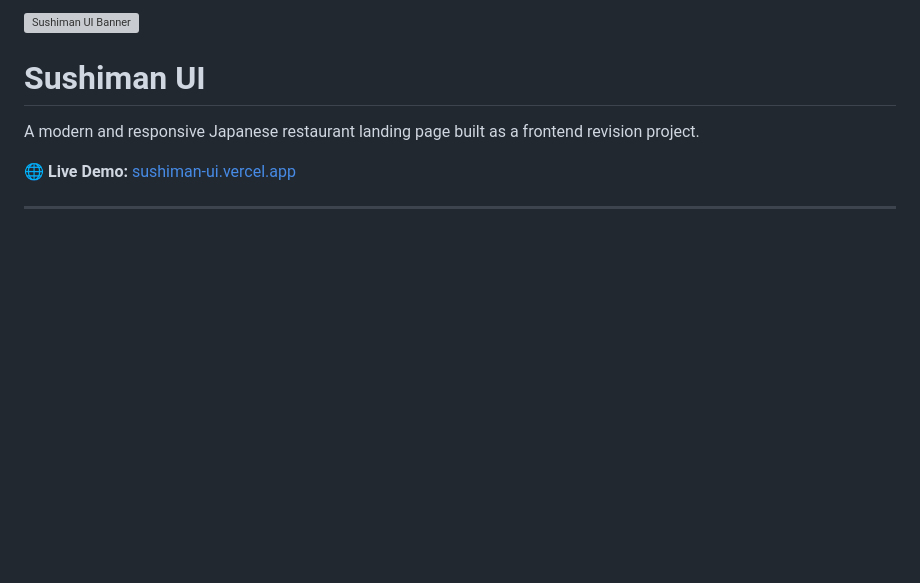
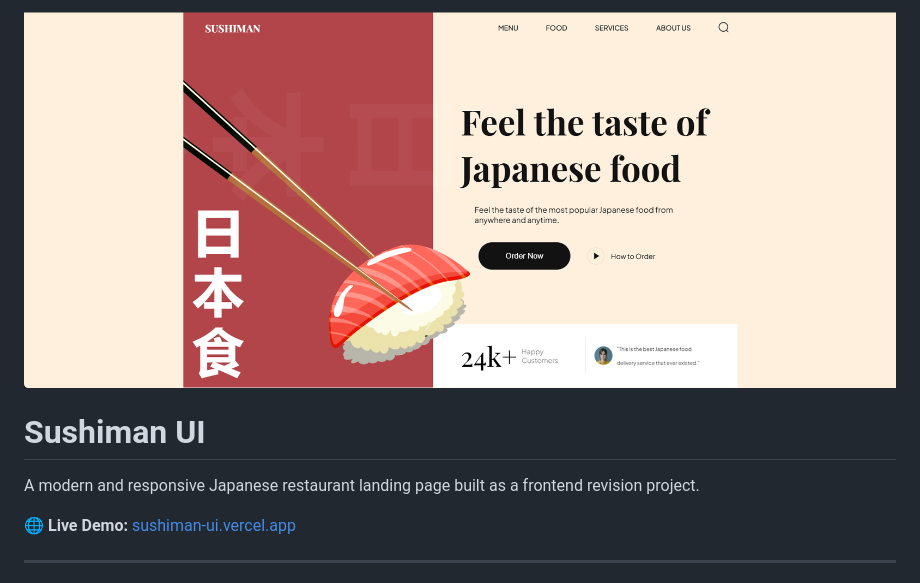
Before and after one commit to iharshkaran/Sushiman, a Markdown page: README.md, the part around the change. Drawn GitHub-style; pictures changed too: preview/homePage.png (added); blank space fills up the shorter version; grey boxes are pictures that could not be loaded.

```diff
--- a/README.md
+++ b/README.md
@@ -1,4 +1,4 @@
-![Sushiman UI Banner](./assets/BannerofSushi.png)
+![Sushiman UI Banner](./preview/homePage.png)
 
 # Sushiman UI
 
```
